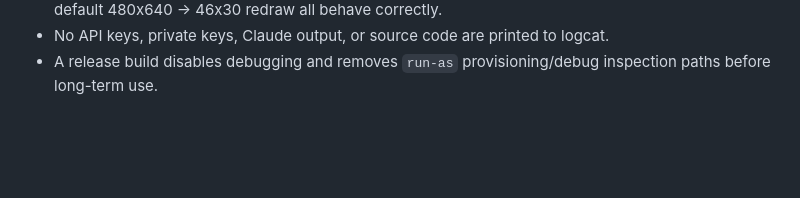
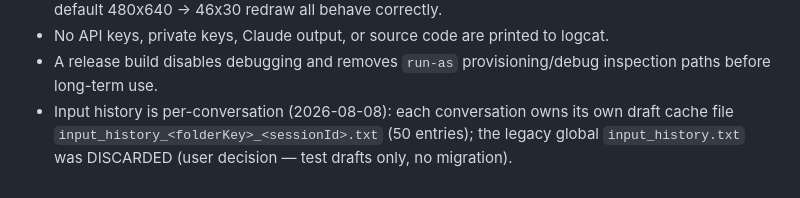
Before and after one commit to lawy623/RokidDev, a Markdown page: RokidTerm/CLAUDE.md, the part around the change. GitHub-like rendering; blank space fills up the shorter version.

Commit message:
docs: input history per-conversation; legacy discarded

```diff
--- a/RokidTerm/CLAUDE.md
+++ b/RokidTerm/CLAUDE.md
@@ -331,3 +331,7 @@ Before a hardware handoff, verify:
 - Host-key rejection, public-key authentication, reconnect, tmux resume, Back behavior, focus, and the default 480x640 -> 46x30 redraw all behave correctly.
 - No API keys, private keys, Claude output, or source code are printed to logcat.
 - A release build disables debugging and removes `run-as` provisioning/debug inspection paths before long-term use.
+- Input history is per-conversation (2026-08-08): each conversation owns its
+  own draft cache file `input_history_<folderKey>_<sessionId>.txt` (50
+  entries); the legacy global `input_history.txt` was DISCARDED (user
+  decision — test drafts only, no migration).
```
